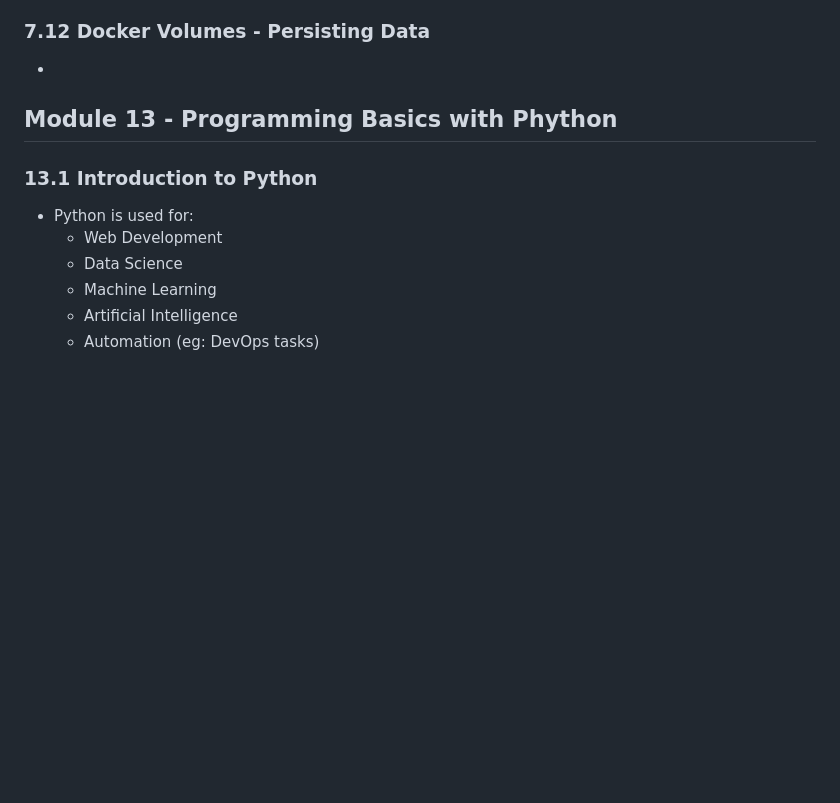
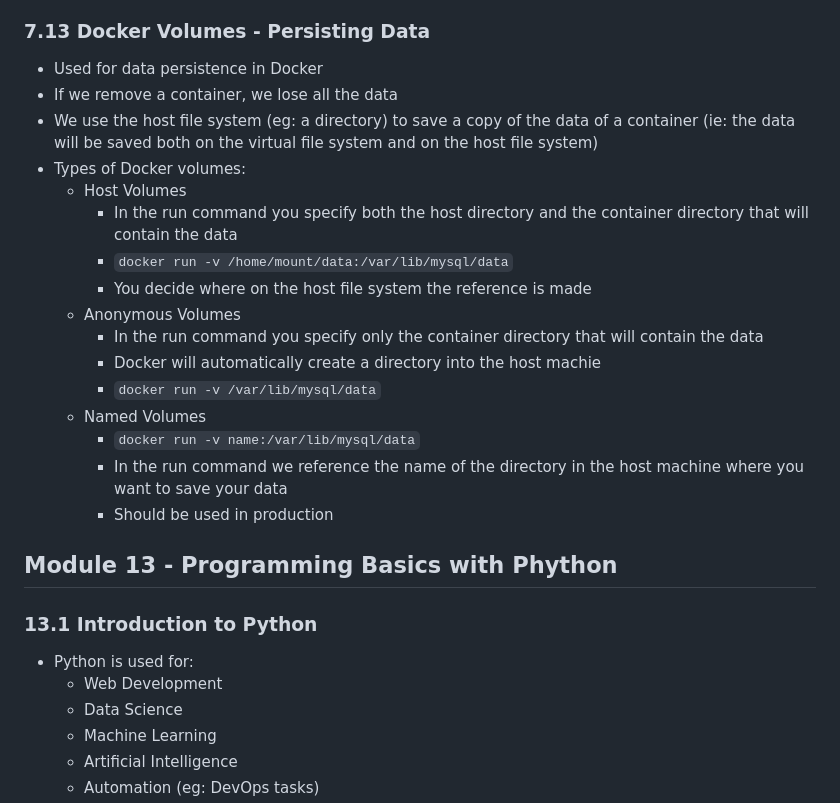
Before and after one commit to SolangeBV/TechworldWithNana_notes, a Markdown page: README.md, the part around the change. Rendered like a GitHub page; blank space fills up the shorter version.

```diff
--- a/README.md
+++ b/README.md
@@ -899,8 +899,25 @@ scp build/libs/java-react-example.jar root@68.183.217.122:/root (file you want t
 - Note: when we tag an image, we do not rename it, but we create a copy of that image with the new name
 - Note: ``docker login`` needs to be done only once. After that, you can pull and push images any number of times you want
 
-### 7.12 Docker Volumes - Persisting Data
--
+### 7.13 Docker Volumes - Persisting Data
+- Used for data persistence in Docker
+- If we remove a container, we lose all the data
+- We use the host file system (eg: a directory) to save a copy of the data of a container (ie: the data will be saved both on the virtual file system and on the host file system)
+- Types of Docker volumes:
+  - Host Volumes
+    - In the run command you specify both the host directory and the container directory that will contain the data
+    - ``docker run -v /home/mount/data:/var/lib/mysql/data``
+    - You decide where on the host file system the reference is made
+  - Anonymous Volumes
+    - In the run command you specify only the container directory that will contain the data
+    - Docker will automatically create a directory into the host machie
+    - ``docker run -v /var/lib/mysql/data``
+  - Named Volumes
+    - ``docker run -v name:/var/lib/mysql/data``
+    - In the run command we reference the name of the directory in the host machine where you want to save your data
+    - Should be used in production
+
+###
 
 ## Module 13 - Programming Basics with Phython
 
```
